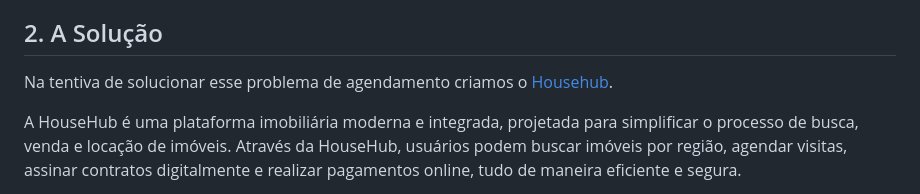
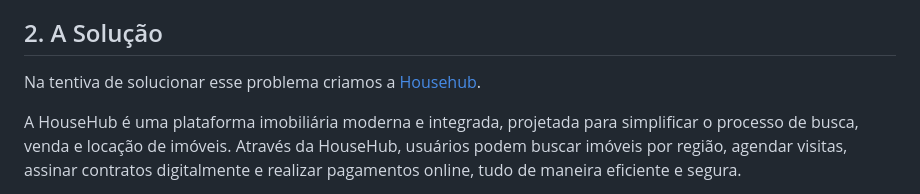
Before and after one commit to marcosdosea/HouseHub, a Markdown page: README.md, the part around the change. GitHub-like rendering.

```diff
--- a/README.md
+++ b/README.md
@@ -24,7 +24,7 @@
 
   <h2 id="solucao">2. A Solução </h2>
 
-  <p>Na tentiva de solucionar esse problema de agendamento criamos o <a href="https://github.com/marcosdosea/Househub" >Househub</a>. </p>
+  <p>Na tentiva de solucionar esse problema criamos a <a href="https://github.com/marcosdosea/Househub" >Househub</a>. </p>
   <p>A HouseHub é uma plataforma imobiliária moderna e integrada, projetada para simplificar o processo de busca, venda e locação de imóveis. Através da HouseHub, usuários podem buscar imóveis por região, agendar visitas, assinar contratos digitalmente e realizar pagamentos online, tudo de maneira eficiente e segura.</p>
 
 <p>Além disso, a plataforma visa diminuir a burocracia envolvida, proporcionando uma experiência de aluguel e compra mais ágil e acessível. Com uma interface intuitiva, HouseHub conecta proprietários, locatários, corretores e compradores, modernizando o setor imobiliário e facilitando a vida de todos os envolvidos.</p>
```
